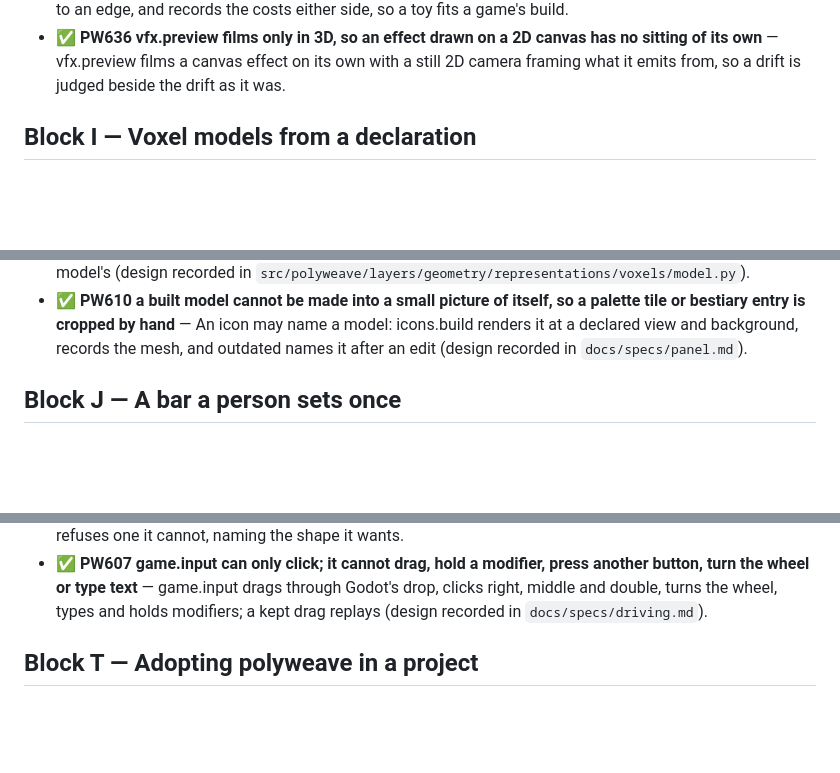
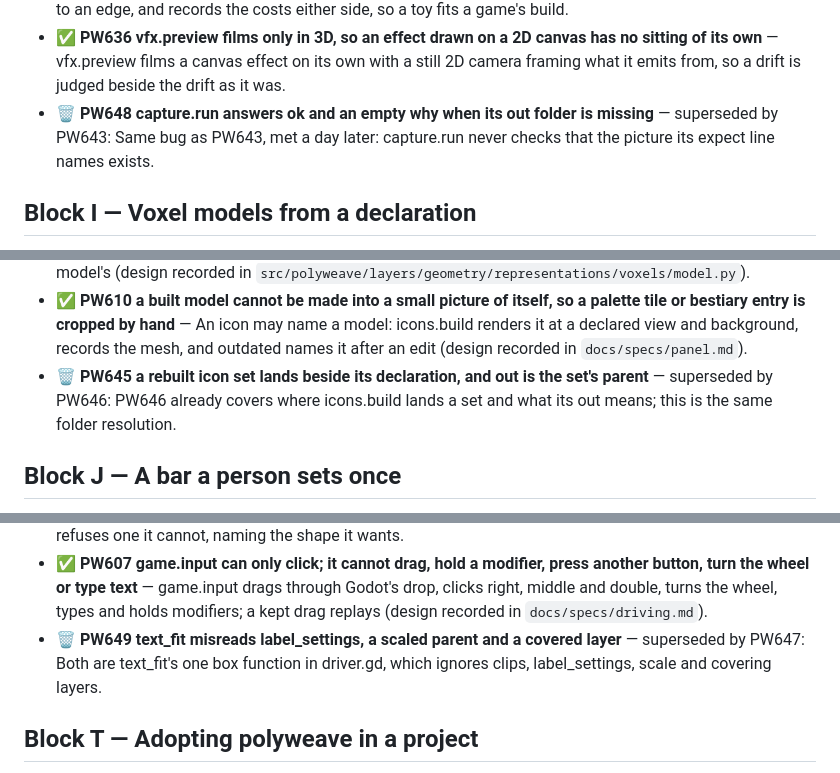
Before and after one commit to alegauss/polyweave, a Markdown page: docs/CHANGELOG.md, 3 parts joined by grey strips. GitHub-like rendering; blank space fills up the shorter version.

```diff
--- a/docs/CHANGELOG.md
+++ b/docs/CHANGELOG.md
@@ -286,6 +286,7 @@
 - ✅ **PW633** **a capture at a window resolution sizes the viewport to its pixels and ignores the project's stretch** — capture.run works out the viewport the project's stretch gives a window, hands it to the script and records it, so a wide capture is the layout a player sees.
 - ✅ **PW634** **a bought mesh cannot be brought down to a game's triangle and texture budget; no operation decimates or downsizes** — mesh.budget welds, reduces a bought mesh to a triangle count and its textures to an edge, and records the costs either side, so a toy fits a game's build.
 - ✅ **PW636** **vfx.preview films only in 3D, so an effect drawn on a 2D canvas has no sitting of its own** — vfx.preview films a canvas effect on its own with a still 2D camera framing what it emits from, so a drift is judged beside the drift as it was.
+- 🗑 **PW648** **capture.run answers ok and an empty why when its out folder is missing** — superseded by PW643: Same bug as PW643, met a day later: capture.run never checks that the picture its expect line names exists.
 
 ## Block I — Voxel models from a declaration
 
@@ -311,6 +312,7 @@
 - ✅ **PW326** **geometry.fit scores a whole alpha silhouette, so a part inside a picture, like the V on a badge's disc, cannot be fitted** — geometry.fit takes a region, a drawing's colours scored against named materials in their whole, so a part fits in place and at scale (design recorded in `docs/specs/geometry.md`).
 - ✅ **PW596** **a voxel model's grid spans the uncarved primitives and the cutters, so a model centred on its box sits off its middle** — A voxel build trims its grid to the cells it keeps, so size and origin are the carved model's (design recorded in `src/polyweave/layers/geometry/representations/voxels/model.py`).
 - ✅ **PW610** **a built model cannot be made into a small picture of itself, so a palette tile or bestiary entry is cropped by hand** — An icon may name a model: icons.build renders it at a declared view and background, records the mesh, and outdated names it after an edit (design recorded in `docs/specs/panel.md`).
+- 🗑 **PW645** **a rebuilt icon set lands beside its declaration, and out is the set's parent** — superseded by PW646: PW646 already covers where icons.build lands a set and what its out means; this is the same folder resolution.
 
 ## Block J — A bar a person sets once
 
@@ -531,6 +533,7 @@
 - ✅ **PW339** **game.open ignores the resolution and locale [capture] declares, and game.shot does not say what it took** — game.open runs in [capture]'s resolution and locale unless the call names its own, and game.shot answers the size and locale it took, naming a gap (design recorded in `docs/specs/driving.md`).
 - ✅ **PW599** **game.set given a vector as a JSON list writes it as zero and answers as if it worked** — game.set turns a JSON list or a spelt vector into the property's vector, colour, rect or quaternion, and refuses one it cannot, naming the shape it wants.
 - ✅ **PW607** **game.input can only click; it cannot drag, hold a modifier, press another button, turn the wheel or type text** — game.input drags through Godot's drop, clicks right, middle and double, turns the wheel, types and holds modifiers; a kept drag replays (design recorded in `docs/specs/driving.md`).
+- 🗑 **PW649** **text_fit misreads label_settings, a scaled parent and a covered layer** — superseded by PW647: Both are text_fit's one box function in driver.gd, which ignores clips, label_settings, scale and covering layers.
 
 ## Block T — Adopting polyweave in a project
 
```
Also changed, not shown: docs/IMPROVEMENTS.md (+131 -142 lines), docs/ROADMAP.md (+22 -7 lines).
